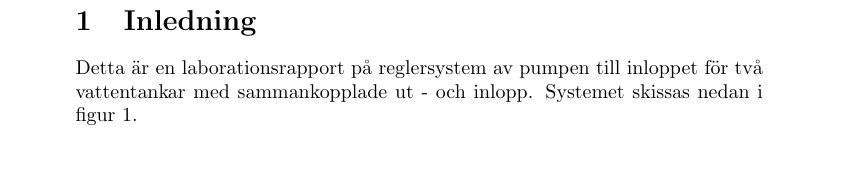
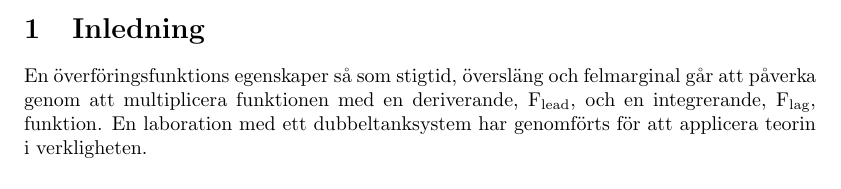
Before and after one commit to hansfilipelo/TSRT12, a LaTeX document (labb_2/rapport.tex): part of page 2 of 2 before the commit and part of page 2 of 3 after it, cut so that both start at the same text. Compiled offline with pdfLaTeX.

Commit message:
skrivit mer, det är kul med latex =)

```diff
--- a/labb_2/rapport.tex
+++ b/labb_2/rapport.tex
@@ -2,6 +2,10 @@
 \usepackage{fixltx2e}
 \usepackage[utf8]{inputenc}
 \usepackage{graphicx}
+\usepackage{sidecap}
+\usepackage{fancyhdr}
+\usepackage[margin=1.5in]{geometry}
+\setlength{\headheight}{21pt}
 
 \begin{document}
 
@@ -33,7 +37,23 @@ Hans-Filip \textsc{Elo} och Niklas \textsc{Ericson}
 
 % Slut på titelsida. ---------------------
 
+% Innehåll ------------------------------
+
+%header ---------------------------------
+\pagestyle{fancy}
+
+\fancyhead{} % clear all header fields
+\fancyhead[L]{TSRT12\slshape}
+\fancyhead[R]{\today \slshape}
+
+\fancyfoot{} % clear all footer fields
+\fancyfoot[L,R]{\thepage}
+\fancyfoot[L]{Modellbaserad reglering av dubbeltankar}
+
+%slut på header ---------------------------------
+
+
 \section{Inledning}
-Detta {\"a}r en laborationsrapport p{\aa} reglersystem av pumpen till inloppet för tv{\aa} vattentankar med sammankopplade ut - och inlopp. Systemet skissas nedan i figur 1.
+En överföringsfunktions egenskaper så som stigtid, översläng och felmarginal går att påverka genom att multiplicera funktionen med en deriverande, F\textsubscript{lead}, och en integrerande, F\textsubscript{lag}, funktion. En laboration med ett dubbeltanksystem har genomförts för att applicera teorin i verkligheten.
 
 \subsection{Syfte}
```
Also changed, not shown: labb_2/rapport.tex (15 more changed lines).
